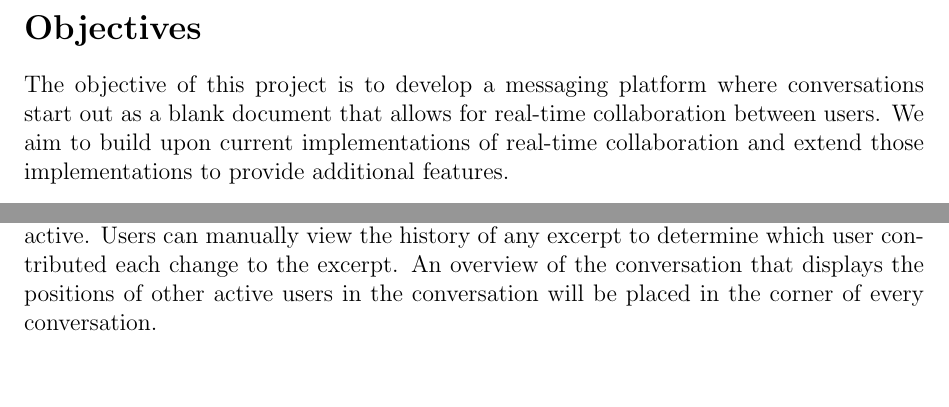
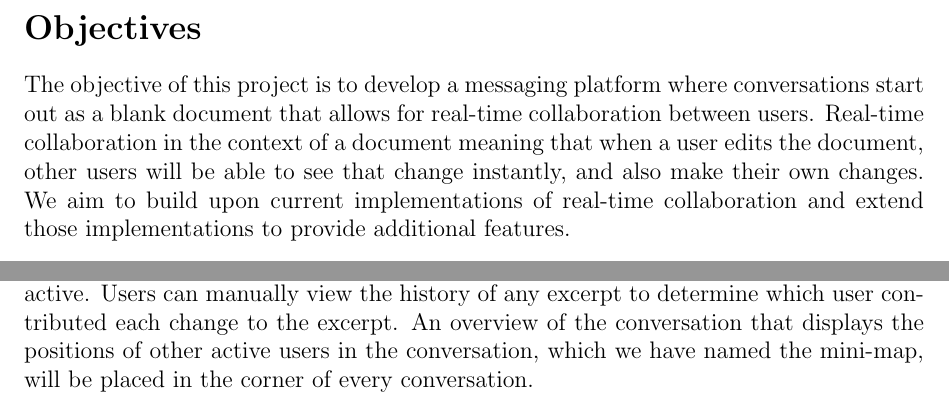
Before and after one commit to schramm-famm/docs, a LaTeX document (proposal/proposal.tex): two parts of page 4 of 7, joined at a grey line, cut so that both start at the same text, the shorter picture padded with empty space. Compiled offline with pdfLaTeX.

Commit message:
updating to match the md

```diff
--- a/proposal/proposal.tex
+++ b/proposal/proposal.tex
@@ -36,9 +36,11 @@
 	\addcontentsline{toc}{section}{Objectives}
 	The objective of this project is to develop a messaging platform where
 	conversations start out as a blank document that allows for real-time
-	collaboration between users. We aim to build upon current implementations
-	of real-time collaboration and extend those implementations to provide
-	additional features.
+	collaboration between users. Real-time collaboration in the context of
+	a document meaning that when a user edits the document, other users will
+	be able to see that change instantly, and also make their own changes.
+	We aim to build upon current implementations of real-time collaboration
+	and extend those implementations to provide additional features.
 
 	\section*{Background}
 	\markright{}
@@ -81,8 +83,9 @@
 	with the changes made since the last time they were active. Users can
 	manually view the history of any excerpt to determine which user
 	contributed each change to the excerpt. An overview of the conversation
-	that displays the positions of other active users in the conversation will
-	be placed in the corner of every conversation.
+	that displays the positions of other active users in the conversation, which
+	we have named the mini-map, will be placed in the corner of every
+	conversation.
 
 	Search functionality will also be provided in the application. Users will
 	be able to search through conversations for specific keywords and filter
```
Also changed, not shown: proposal/proposal.tex (2 more changed lines).
